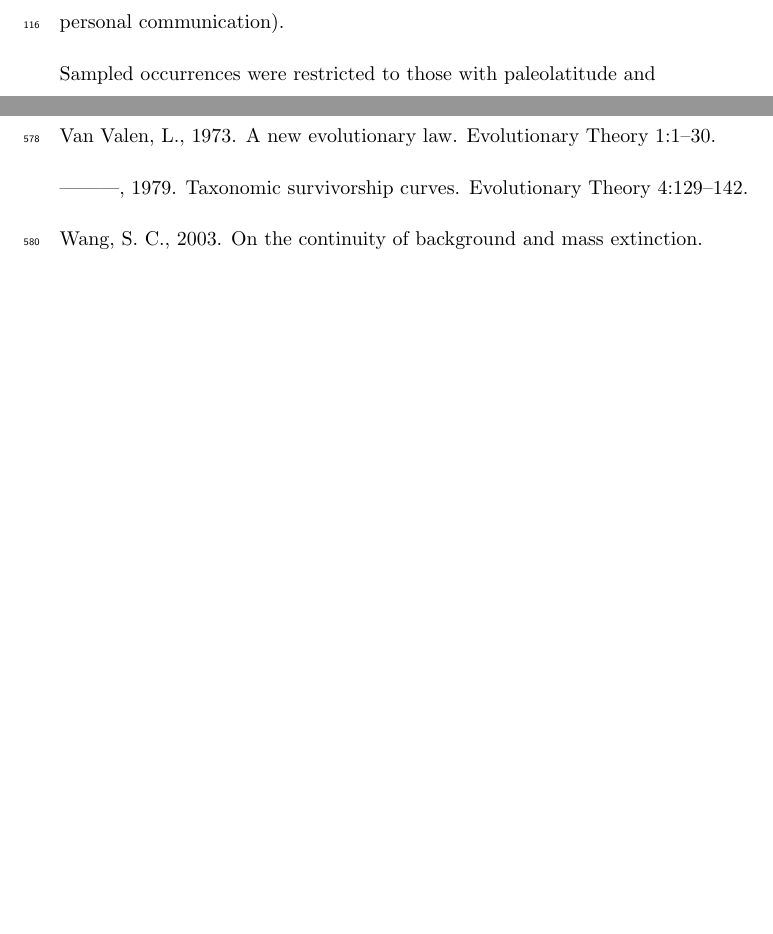
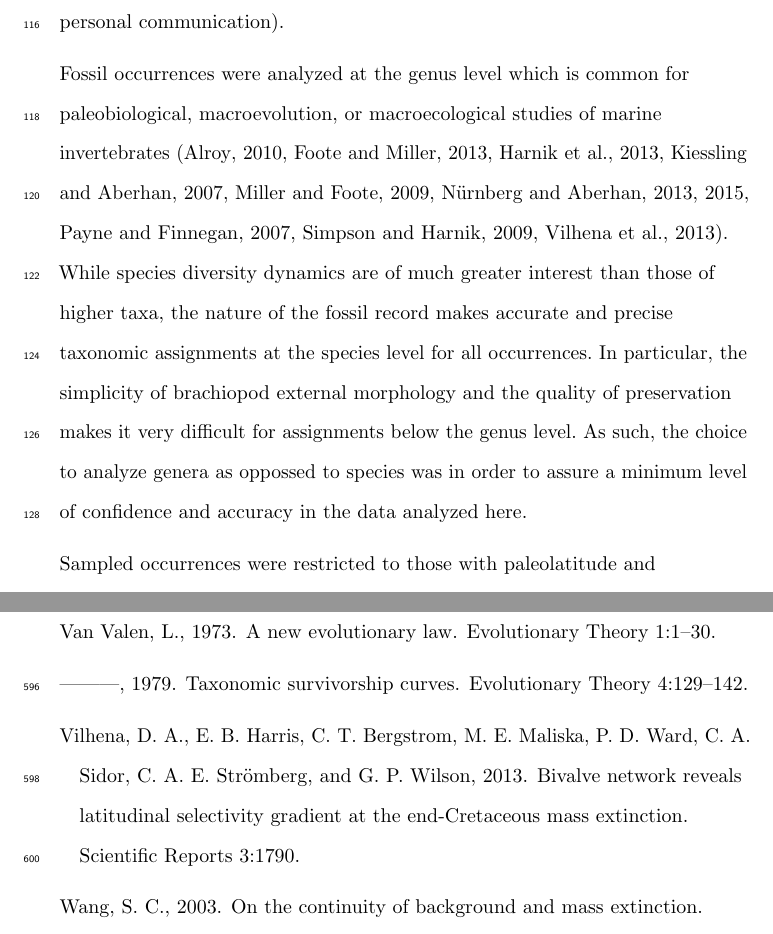
Before and after one commit to psmits/preserve, a LaTeX paper (doc/survival/main_doc.tex, which reads doc/survival/methods.tex): two parts of pages 6 and 32 of 43 before the commit and two parts of pages 6 and 33 of 44 after it, joined at a grey line, cut so that both start at the same text, the shorter picture padded with empty space. The pictures show the PDF file doc/survival/main_doc.pdf that the author committed with the source.

Commit message:
paragraph about using genera

```diff
--- a/doc/survival/methods.tex
+++ b/doc/survival/methods.tex
@@ -18,6 +18,7 @@
 The dataset analyzed here was sourced from the Paleobiology Database (http://www.paleodb.org) which was then filtered based on taxonomic, temporal, stratigraphic, and other occurrence information that was necessary for this analysis. These filtering criteria are very similar to those from \citet{Foote2013} with an additional constraint of being present in the body size data set from \citet{Payne2014}. Epicontinental versus open-ocean assignments for each fossil occurrence are partially based on those from \citet{Miller2009a}, with additionall occurrences assigned similarly (Miller and Foote, personal communication).
 
 % justification of using genus level versus specific
+Fossil occurrences were analyzed at the genus level which is common for paleobiological, macroevolution, or macroecological studies of marine invertebrates \citep{Alroy2010,Foote2013,Harnik2013,Kiessling2007a,Miller2009a,Nurnberg2013a,Nurnberg2015,Payne2007,Simpson2009,Vilhena2013}. While species diversity dynamics are of much greater interest than those of higher taxa, the nature of the fossil record makes accurate and precise taxonomic assignments at the species level for all occurrences. In particular, the simplicity of brachiopod external morphology and the quality of preservation makes it very difficult for assignments below the genus level. As such, the choice to analyze genera as oppossed to species was in order to assure a minimum level of confidence and accuracy in the data analyzed here.
 
 Sampled occurrences were restricted to those with paleolatitude and paleolongitude coordinates, assignment to either epicontinental or open-ocean environment, and belonging to a genus present in the body size dataset \citep{Payne2014}. Genus duration was calculated as the number of geologic stages from first appearance to last appearance, inclusive. Genera with a last occurrence in or after Changhsingian stage were right censored at the Changhsingian. Genera with a duration of only one stage were left censored (Appendix \ref{sec:cen}). The covariates used to model genus duration were geographic range size (\(r\)), environmental preference (\(v, v^{2}\)), and body size (\(m\)).
 
```
Also changed, not shown: doc/survival/main_doc.pdf, 2 other files.
